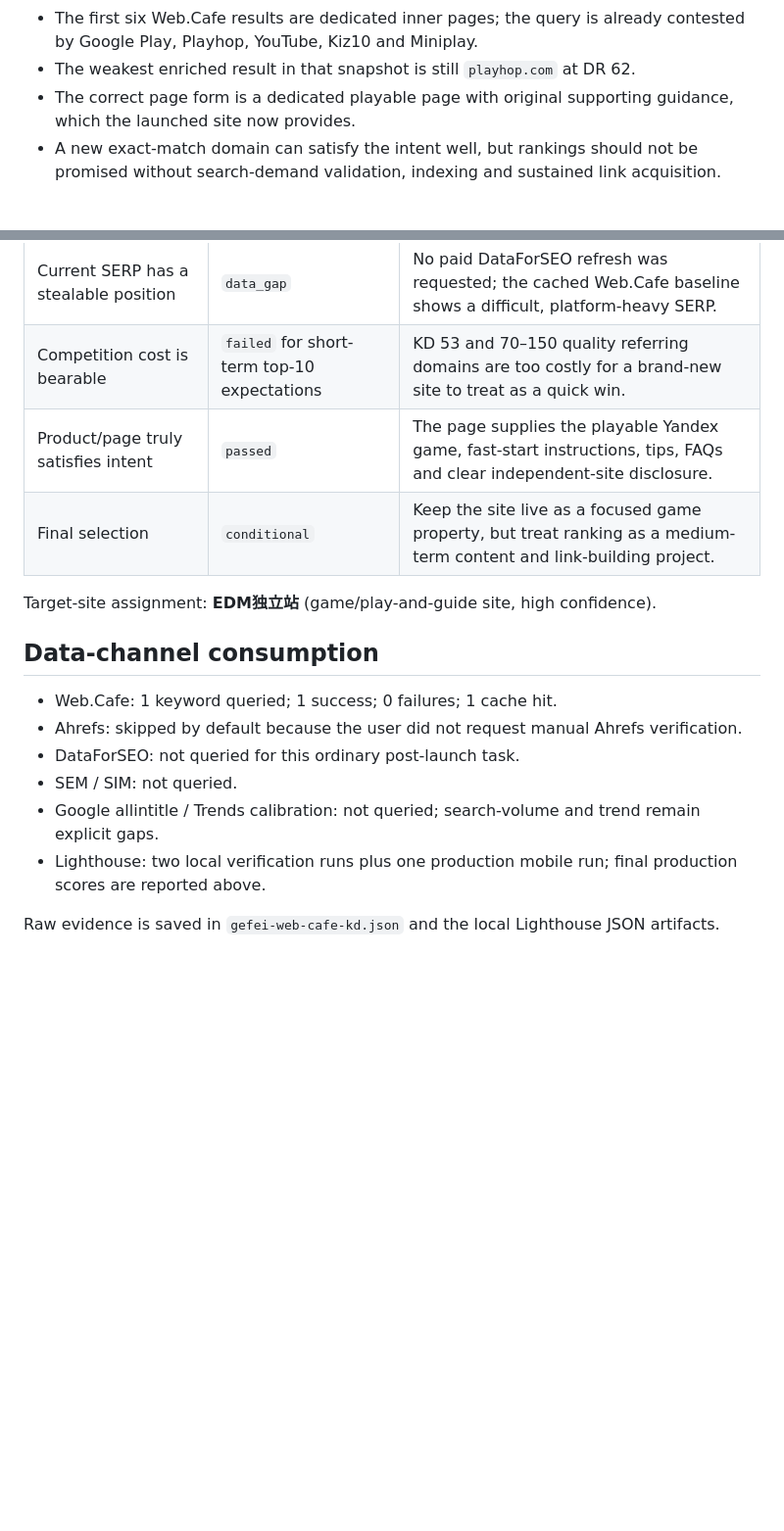
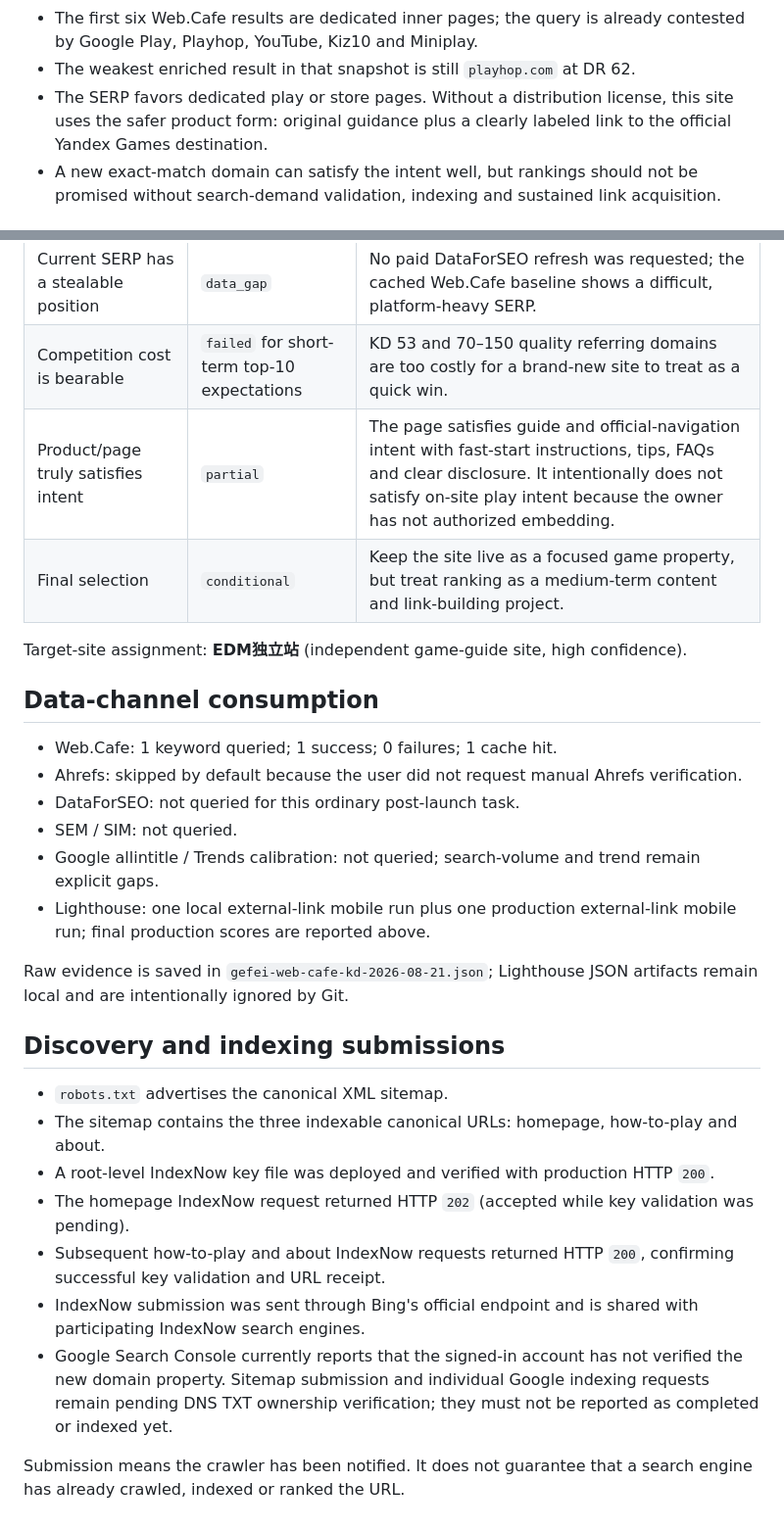
Before and after one commit to lisheng3698-design/escape-from-chunga-changa, a Markdown page: seo-audit/post-launch-audit.md, 2 parts joined by grey strips. Shown at 98% size. GitHub-like rendering; blank space fills up the shorter version.

Commit message:
Record external-link SEO and indexing audit

```diff
--- a/seo-audit/post-launch-audit.md
+++ b/seo-audit/post-launch-audit.md
@@ -54,7 +54,7 @@ Decisive competition signals:
 
 - The first six Web.Cafe results are dedicated inner pages; the query is already contested by Google Play, Playhop, YouTube, Kiz10 and Miniplay.
 - The weakest enriched result in that snapshot is still `playhop.com` at DR 62.
-- The correct page form is a dedicated playable page with original supporting guidance, which the launched site now provides.
+- The SERP favors dedicated play or store pages. Without a distribution license, this site uses the safer product form: original guidance plus a clearly labeled link to the official Yandex Games destination.
 - A new exact-match domain can satisfy the intent well, but rankings should not be promised without search-demand validation, indexing and sustained link acquisition.
 
 ## Six-gate decision
@@ -65,10 +65,10 @@ Decisive competition signals:
 | Non-brand and suitable intent | `passed` | Web.Cafe classified the keyword as `generic`; intent is browser play plus game information. |
 | Current SERP has a stealable position | `data_gap` | No paid DataForSEO refresh was requested; the cached Web.Cafe baseline shows a difficult, platform-heavy SERP. |
 | Competition cost is bearable | `failed` for short-term top-10 expectations | KD 53 and 70–150 quality referring domains are too costly for a brand-new site to treat as a quick win. |
-| Product/page truly satisfies intent | `passed` | The page supplies the playable Yandex game, fast-start instructions, tips, FAQs and clear independent-site disclosure. |
+| Product/page truly satisfies intent | `partial` | The page satisfies guide and official-navigation intent with fast-start instructions, tips, FAQs and clear disclosure. It intentionally does not satisfy on-site play intent because the owner has not authorized embedding. |
 | Final selection | `conditional` | Keep the site live as a focused game property, but treat ranking as a medium-term content and link-building project. |
 
-Target-site assignment: **EDM独立站** (game/play-and-guide site, high confidence).
+Target-site assignment: **EDM独立站** (independent game-guide site, high confidence).
 
 ## Data-channel consumption
 
@@ -77,6 +77,18 @@ Target-site assignment: **EDM独立站** (game/play-and-guide site, high confide
 - DataForSEO: not queried for this ordinary post-launch task.
 - SEM / SIM: not queried.
 - Google allintitle / Trends calibration: not queried; search-volume and trend remain explicit gaps.
-- Lighthouse: two local verification runs plus one production mobile run; final production scores are reported above.
+- Lighthouse: one local external-link mobile run plus one production external-link mobile run; final production scores are reported above.
 
-Raw evidence is saved in `gefei-web-cafe-kd.json` and the local Lighthouse JSON artifacts.
+Raw evidence is saved in `gefei-web-cafe-kd-2026-08-21.json`; Lighthouse JSON artifacts remain local and are intentionally ignored by Git.
+
+## Discovery and indexing submissions
+
+- `robots.txt` advertises the canonical XML sitemap.
+- The sitemap contains the three indexable canonical URLs: homepage, how-to-play and about.
+- A root-level IndexNow key file was deployed and verified with production HTTP `200`.
+- The homepage IndexNow request returned HTTP `202` (accepted while key validation was pending).
+- Subsequent how-to-play and about IndexNow requests returned HTTP `200`, confirming successful key validation and URL receipt.
+- IndexNow submission was sent through Bing's official endpoint and is shared with participating IndexNow search engines.
+- Google Search Console currently reports that the signed-in account has not verified the new domain property. Sitemap submission and individual Google indexing requests remain pending DNS TXT ownership verification; they must not be reported as completed or indexed yet.
+
+Submission means the crawler has been notified. It does not guarantee that a search engine has already crawled, indexed or ranked the URL.
```
Also changed, not shown: other parts of seo-audit/post-launch-audit.md (+5 -5 lines).
